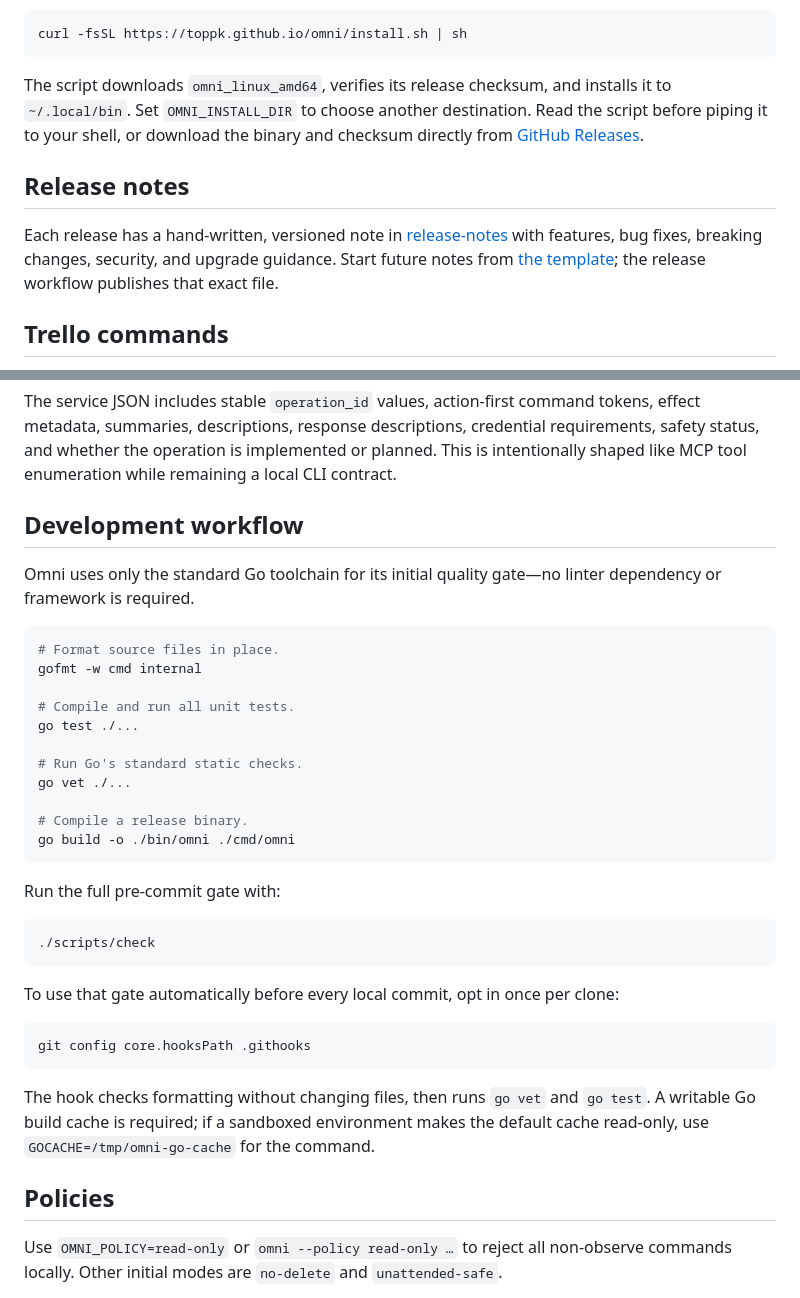
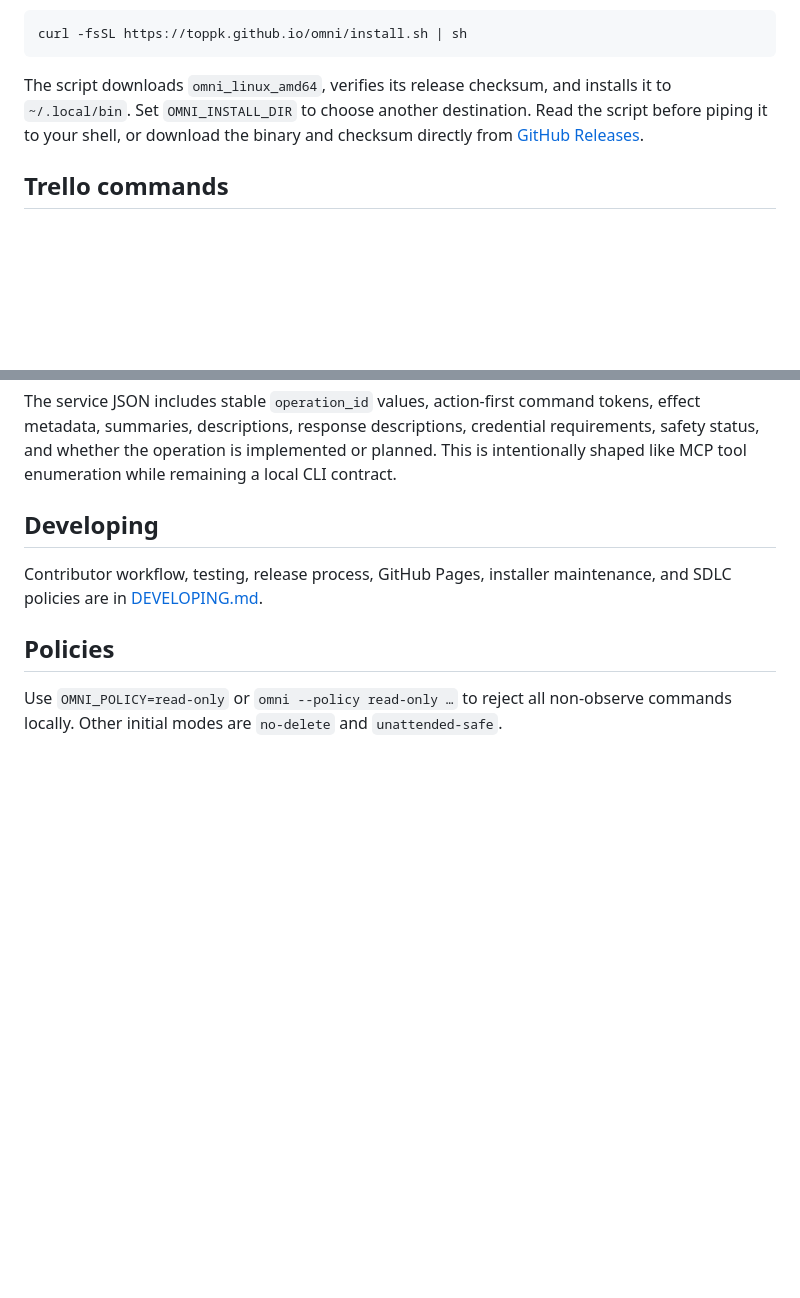
Before and after one commit to toppk/omni, a Markdown page: README.md, 2 parts joined by grey strips. GitHub-like rendering; blank space fills up the shorter version.

Commit message:
Document development workflow

````diff
--- a/README.md
+++ b/README.md
@@ -57,10 +57,6 @@ curl -fsSL https://toppk.github.io/omni/install.sh | sh
 
 The script downloads `omni_linux_amd64`, verifies its release checksum, and installs it to `~/.local/bin`. Set `OMNI_INSTALL_DIR` to choose another destination. Read the script before piping it to your shell, or download the binary and checksum directly from [GitHub Releases](https://github.com/toppk/omni/releases/latest).
 
-## Release notes
-
-Each release has a hand-written, versioned note in [release-notes](release-notes/) with features, bug fixes, breaking changes, security, and upgrade guidance. Start future notes from [the template](release-notes/TEMPLATE.md); the release workflow publishes that exact file.
-
 ## Trello commands
 
 After adding a Trello API key and token, commands return JSON suitable for people, shell tools, and agents:
@@ -92,37 +88,9 @@ omni describe observe trello card get --format=json
 
 The service JSON includes stable `operation_id` values, action-first command tokens, effect metadata, summaries, descriptions, response descriptions, credential requirements, safety status, and whether the operation is implemented or planned. This is intentionally shaped like MCP tool enumeration while remaining a local CLI contract.
 
-## Development workflow
+## Developing
 
-Omni uses only the standard Go toolchain for its initial quality gate—no linter dependency or framework is required.
-
-```bash
-# Format source files in place.
-gofmt -w cmd internal
-
-# Compile and run all unit tests.
-go test ./...
-
-# Run Go's standard static checks.
-go vet ./...
-
-# Compile a release binary.
-go build -o ./bin/omni ./cmd/omni
-```
-
-Run the full pre-commit gate with:
-
-```bash
-./scripts/check
-```
-
-To use that gate automatically before every local commit, opt in once per clone:
-
-```bash
-git config core.hooksPath .githooks
-```
-
-The hook checks formatting without changing files, then runs `go vet` and `go test`. A writable Go build cache is required; if a sandboxed environment makes the default cache read-only, use `GOCACHE=/tmp/omni-go-cache` for the command.
+Contributor workflow, testing, release process, GitHub Pages, installer maintenance, and SDLC policies are in [DEVELOPING.md](DEVELOPING.md).
 
 ## Policies
 
````
Also changed, not shown: DEVELOPING.md (added, +110 -0 lines).
